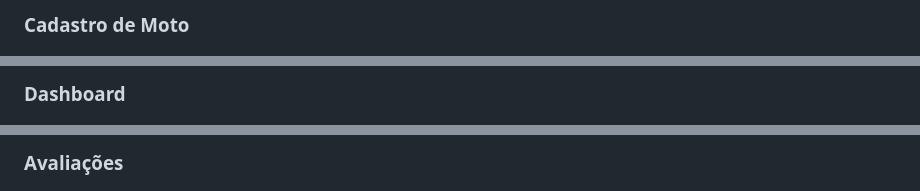
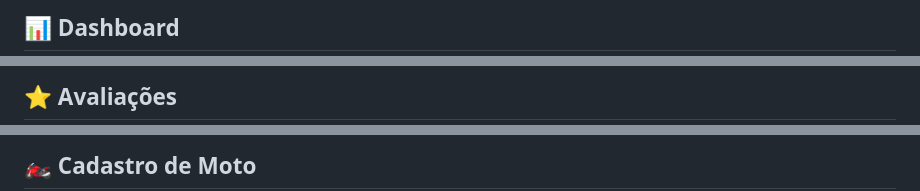
Before and after one commit to ViniciusMartins01/projeto-individual, a Markdown page: README.md, 3 parts joined by grey strips. Rendered like a GitHub page.

```diff
--- a/README.md
+++ b/README.md
@@ -146,3 +146,3 @@ O MotoRadar está alinhado à ODS 12 ao promover o acesso à informação e ince
 
-### Cadastro de Moto
+## 📊 Dashboard
 
@@ -150,3 +150,3 @@ O MotoRadar está alinhado à ODS 12 ao promover o acesso à informação e ince
 
-### Dashboard
+## ⭐ Avaliações
 
@@ -154,3 +154,3 @@ O MotoRadar está alinhado à ODS 12 ao promover o acesso à informação e ince
 
-### Avaliações
+## 🏍️ Cadastro de Moto
 
```
Also changed, not shown: other parts of README.md (+7 -8 lines).
